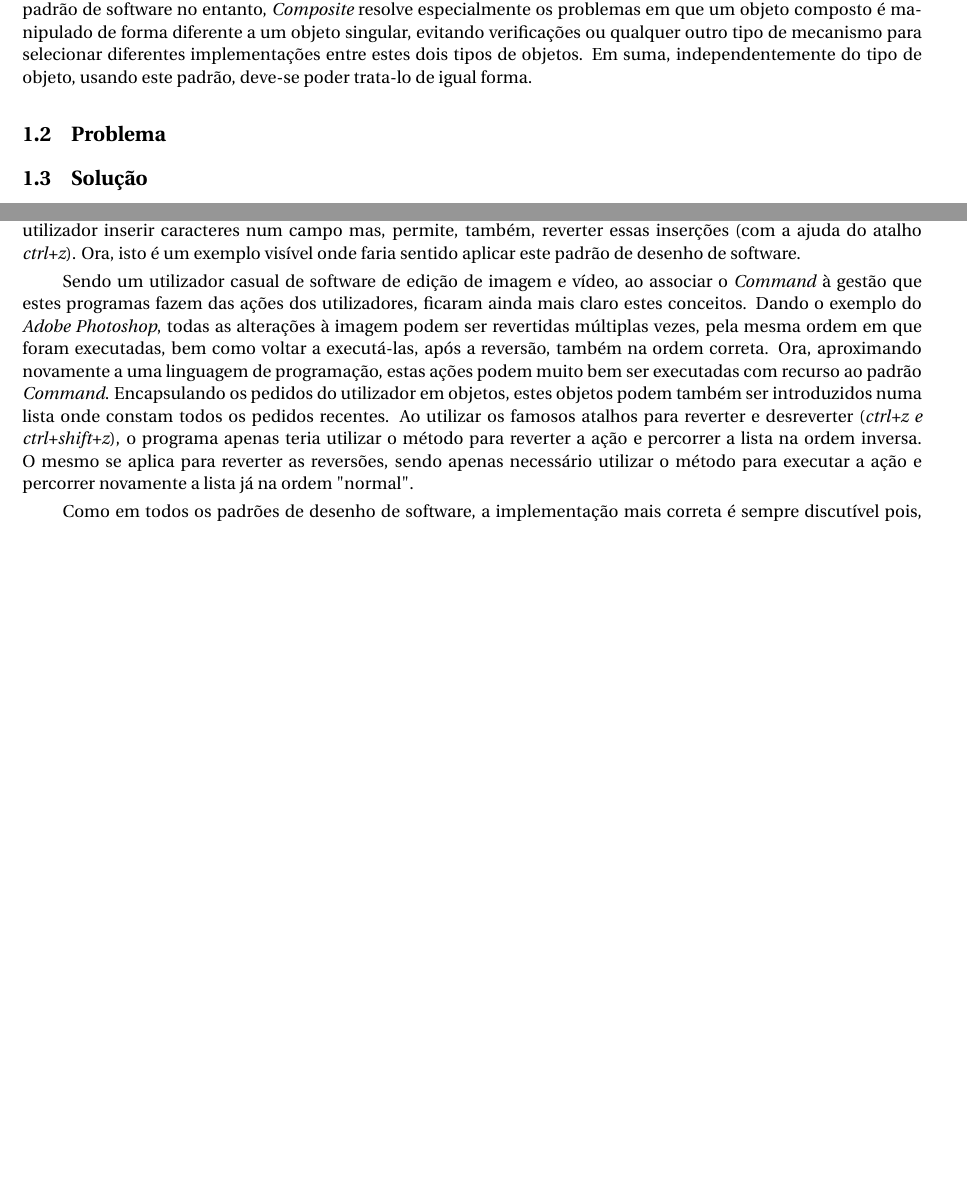
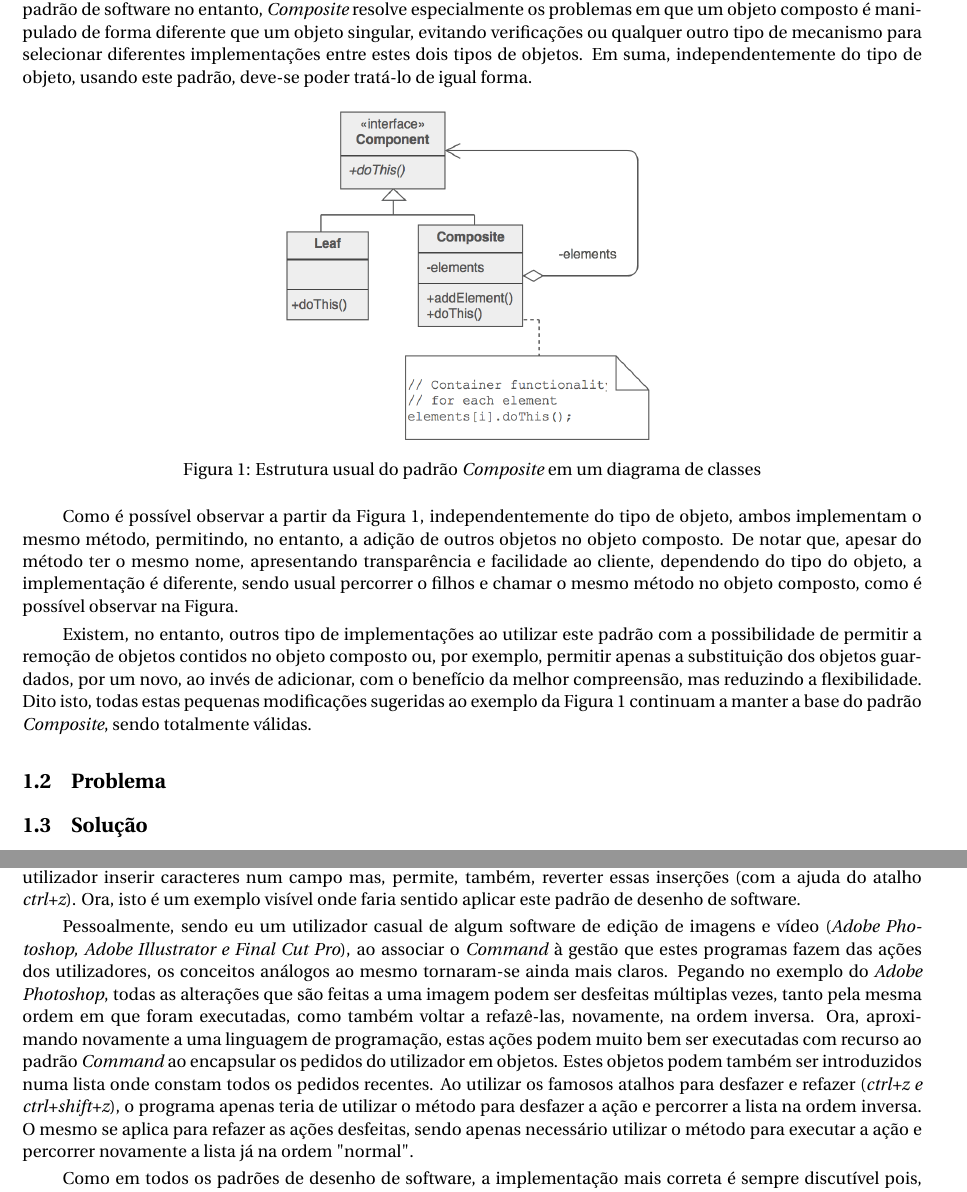
Before and after one commit to hugofpaiva/software-design-patterns, a LaTeX document (relatorio/source/main.tex): two parts of pages 3 and 4 of 5, joined at a grey line, cut so that both start at the same text, the shorter picture padded with empty space. The pictures show the PDF file relatorio/PDS.pdf that the author committed with the source.

Commit message:
Remoção de elementos do template, continuação do composite no relatório e algumas alterações ao command

```diff
--- a/relatorio/source/main.tex
+++ b/relatorio/source/main.tex
@@ -100,8 +102,17 @@
 \subsection{Descrição}
 \par \textit{Composite} pertence aos padrões de desenho de software estrutural, dando, portanto, conselhos relacionados com a composição de classes e/ou objetos.
 
-\par Todos os problemas que podem ser modelados em estruturas de árvore são potenciais candidatos para este padrão de software no entanto, \textit{Composite} resolve especialmente os problemas em que um objeto composto é manipulado de forma diferente a um objeto singular, evitando verificações ou qualquer outro tipo de mecanismo para selecionar diferentes implementações entre estes dois tipos de objetos. Em suma, independentemente do tipo de objeto, usando este padrão, deve-se poder trata-lo de igual forma.
+\par Todos os problemas que podem ser modelados em estruturas de árvore são potenciais candidatos para este padrão de software no entanto, \textit{Composite} resolve especialmente os problemas em que um objeto composto é manipulado de forma diferente que um objeto singular, evitando verificações ou qualquer outro tipo de mecanismo para selecionar diferentes implementações entre estes dois tipos de objetos. Em suma, independentemente do tipo de objeto, usando este padrão, deve-se poder tratá-lo de igual forma.
 
+\begin{figure}[!h]
+    \centering
+    \includegraphics[width=200]{images/composite/UML.png}
+    \caption{Estrutura usual do padrão \textit{Composite} em um diagrama de classes}
+\end{figure}
+
+\par Como é possível observar a partir da Figura 1, independentemente do tipo de objeto, ambos implementam o mesmo método, permitindo, no entanto,  a adição de outros objetos no objeto composto. De notar que, apesar do método ter o mesmo nome, apresentando transparência e facilidade ao cliente, dependendo do tipo do objeto, a implementação é diferente, sendo usual percorrer o filhos e chamar o mesmo método no objeto composto, como é possível observar na Figura.
+
+\par Existem, no entanto, outros tipo de implementações ao utilizar este padrão com a possibilidade de permitir a remoção de objetos contidos no objeto composto ou, por exemplo, permitir apenas a substituição dos objetos guardados, por um novo, ao invés de adicionar, com o benefício da melhor compreensão do programa, mas reduzindo a flexibilidade. Dito isto, todas estas pequenas modificações sugeridas ao exemplo da Figura 1 continuam a manter a base do padrão \textit{Composite}, sendo totalmente válidas.
 
 
 \par
@@ -137,9 +148,9 @@ Seguindo a lógica do \textit{Command}, faz muito mais sentido instanciar uma cl
  Um dos exemplo mais banais desta situação é toda a gestão que um programa ou sistema operativo faz dos \textit{inputs} de um utilizador.
 Ao utilizar, por exemplo, qualquer tipo de editor de texto, o sistema operativo permite ao utilizador inserir caracteres num campo mas, permite, também, reverter essas inserções (com a ajuda do atalho \textit{ctrl+z}). Ora, isto é um exemplo visível onde faria sentido aplicar este padrão de desenho de software.
 
-\par Sendo um utilizador casual de software de edição de imagem e vídeo, ao associar o \textit{Command} à gestão que estes programas fazem das ações dos utilizadores, ficaram ainda mais claro estes conceitos. Dando o exemplo do \textit{Adobe Photoshop}, todas as alterações à imagem podem ser revertidas múltiplas vezes, pela mesma ordem em que foram executadas, bem como voltar a executá-las, após a reversão, também na ordem correta.
-Ora, aproximando novamente a uma linguagem de programação, estas ações podem muito bem ser executadas com recurso ao padrão \textit{Command}. Encapsulando os pedidos do utilizador em objetos, estes objetos podem também ser introduzidos numa lista onde constam todos os pedidos recentes.
-Ao utilizar os famosos atalhos para reverter e desreverter (\textit{ctrl+z e ctrl+shift+z}), o programa apenas teria utilizar o método para reverter a ação e percorrer a lista na ordem inversa. O mesmo se aplica para reverter as reversões, sendo apenas necessário utilizar o método para executar a ação e percorrer novamente a lista já na ordem "normal".
+\par Pessoalmente, sendo eu um utilizador casual de algum software de edição de imagens e vídeo (\textit{Adobe Photoshop, Adobe Illustrator e Final Cut Pro}), ao associar o \textit{Command} à gestão que estes programas fazem das ações dos utilizadores, os conceitos análogos ao mesmo tornaram-se ainda mais claros. Pegando no exemplo do \textit{Adobe Photoshop}, todas as alterações que são feitas a uma imagem podem ser desfeitas múltiplas vezes, tanto pela mesma ordem em que foram executadas, como também voltar a refazê-las, novamente, na ordem inversa.
+Ora, aproximando novamente a uma linguagem de programação, estas ações podem muito bem ser executadas com recurso ao padrão \textit{Command} ao encapsular os pedidos do utilizador em objetos. Estes objetos podem também ser introduzidos numa lista onde constam todos os pedidos recentes.
+Ao utilizar os famosos atalhos para desfazer e refazer (\textit{ctrl+z e ctrl+shift+z}), o programa apenas teria de utilizar o método para desfazer a ação e percorrer a lista na ordem inversa. O mesmo se aplica para refazer as ações desfeitas, sendo apenas necessário utilizar o método para executar a ação e percorrer novamente a lista já na ordem "normal".
 
 
 
```
Also changed, not shown: relatorio/PDS.pdf, relatorio/source/images/Problem/estados.png (deleted), relatorio/source/images/Problem/full_stat.png (deleted), relatorio/source/images/Problem/generalparame.png (deleted), relatorio/source/images/Problem/sharedmem.png (deleted), relatorio/source/images/composite/UML.png (added), relatorio/source/images/implementation/closefact.png (deleted), relatorio/source/images/implementation/informsmok.png (deleted), relatorio/source/images/implementation/prepareings.png (deleted), relatorio/source/images/implementation/rolling.png (deleted), relatorio/source/images/implementation/smoke.png (deleted), relatorio/source/images/implementation/table.PNG (deleted), relatorio/source/images/implementation/updateres.png (deleted), relatorio/source/images/implementation/waitcig.png (deleted), 5 more files.
